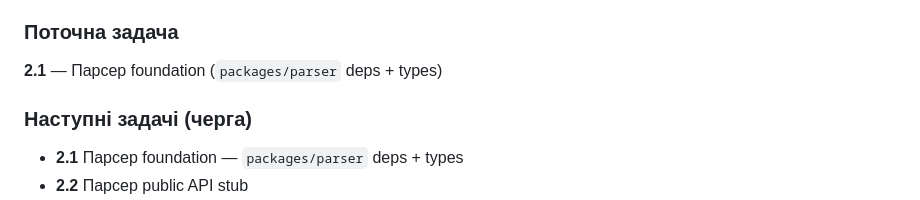
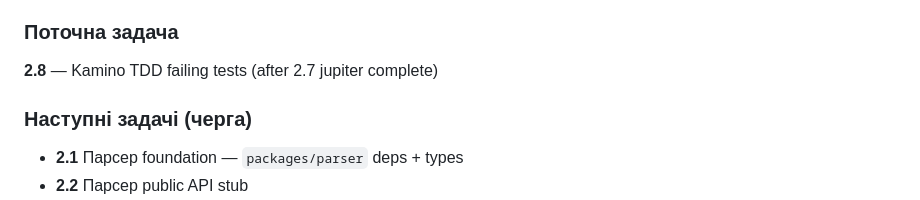
Before and after one commit to PavloDereniuk/AgentScope, a Markdown page: docs/SCRATCHPAD.md, the part around the change. GitHub-like rendering.

Commit message:
docs: scratchpad — current task fix

```diff
--- a/docs/SCRATCHPAD.md
+++ b/docs/SCRATCHPAD.md
@@ -88,7 +88,7 @@ b71f35e docs: add task decomposition (TASKS.md)
 6. **Helius free Yellowstone — не підтверджено** — якщо вони не дають gRPC безкоштовно, треба fallback на `connection.onSlotChange()` через WS.
 
 ### Поточна задача
-**2.1** — Парсер foundation (`packages/parser` deps + types)
+**2.8** — Kamino TDD failing tests (after 2.7 jupiter complete)
 
 ### Наступні задачі (черга)
 - **2.1** Парсер foundation — `packages/parser` deps + types
```
